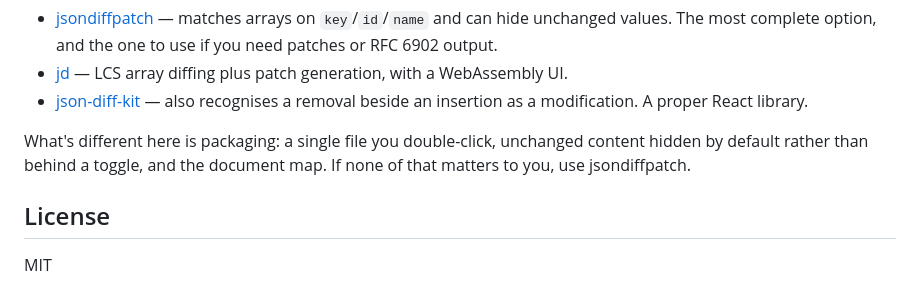
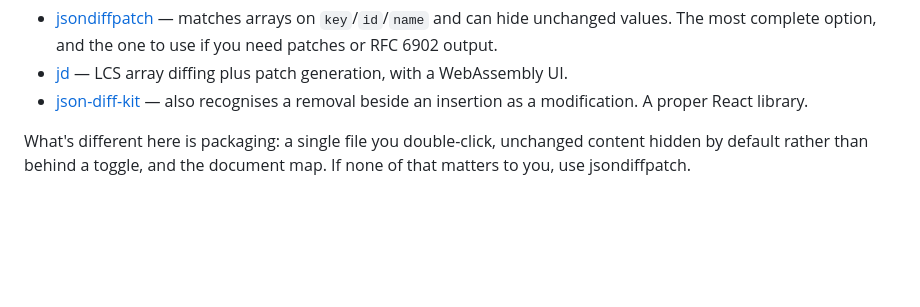
Before and after one commit to ionicether/denoisejson, a Markdown page: README.md, the part around the change. GitHub-like rendering; blank space fills up the shorter version.

Commit message:
removed license info from readme

```diff
--- a/README.md
+++ b/README.md
@@ -43,7 +43,3 @@ JSON diffing is well-trodden and most of the good ideas here aren't mine.
 - [json-diff-kit](https://github.com/RexSkz/json-diff-kit) — also recognises a removal beside an insertion as a modification. A proper React library.
 
 What's different here is packaging: a single file you double-click, unchanged content hidden by default rather than behind a toggle, and the document map. If none of that matters to you, use jsondiffpatch.
-
-## License
-
-MIT
```
